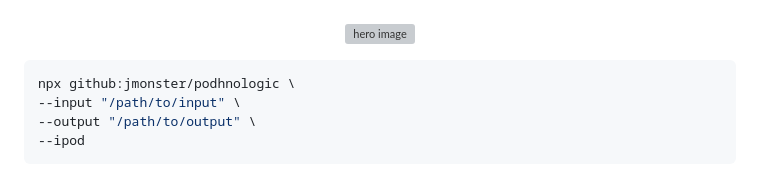
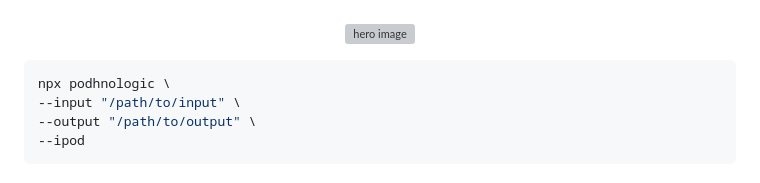
Before and after one commit to jmonster/podhnologic, a Markdown page: README.md, the part around the change. GitHub-like rendering; grey boxes are pictures that could not be loaded.

Commit message:
use npm registry

````diff
--- a/README.md
+++ b/README.md
@@ -6,7 +6,7 @@
 </p>
 
 ```sh
-npx github:jmonster/podhnologic \
+npx podhnologic \
 --input "/path/to/input" \
 --output "/path/to/output" \
 --ipod
````
